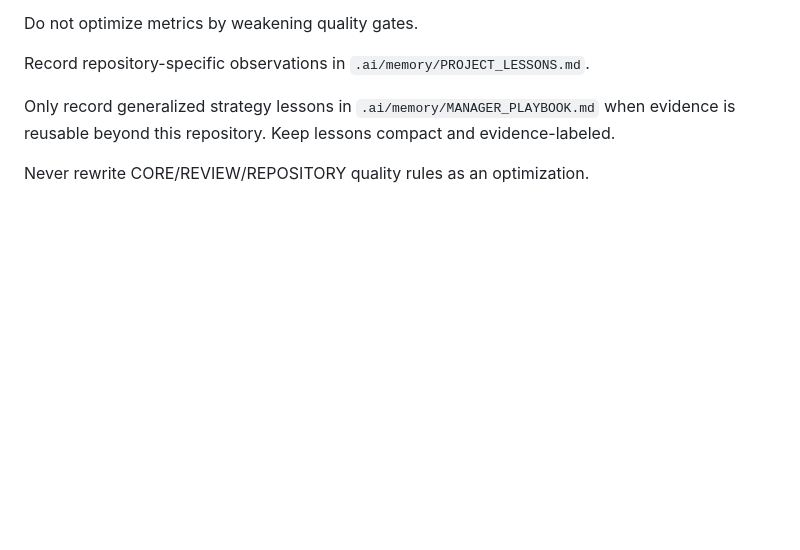
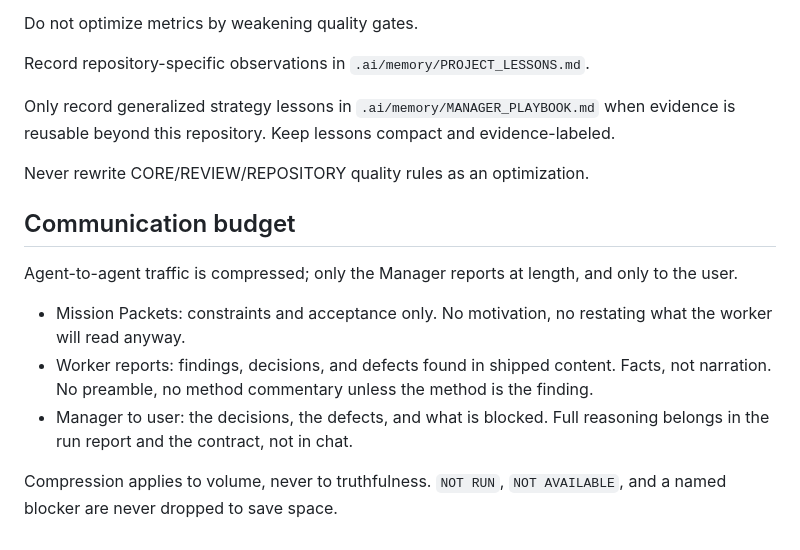
Before and after one commit to linjingzhu/sunshine, a Markdown page: .ai/MANAGER.md, the part around the change. Rendered like a GitHub page; blank space fills up the shorter version.

```diff
--- a/.ai/MANAGER.md
+++ b/.ai/MANAGER.md
@@ -152,3 +152,19 @@ Record repository-specific observations in `.ai/memory/PROJECT_LESSONS.md`.
 Only record generalized strategy lessons in `.ai/memory/MANAGER_PLAYBOOK.md` when evidence is reusable beyond this repository. Keep lessons compact and evidence-labeled.
 
 Never rewrite CORE/REVIEW/REPOSITORY quality rules as an optimization.
+
+## Communication budget
+
+Agent-to-agent traffic is compressed; only the Manager reports at length, and
+only to the user.
+
+- Mission Packets: constraints and acceptance only. No motivation, no restating
+  what the worker will read anyway.
+- Worker reports: findings, decisions, and defects found in shipped content.
+  Facts, not narration. No preamble, no method commentary unless the method is
+  the finding.
+- Manager to user: the decisions, the defects, and what is blocked. Full
+  reasoning belongs in the run report and the contract, not in chat.
+
+Compression applies to volume, never to truthfulness. `NOT RUN`, `NOT
+AVAILABLE`, and a named blocker are never dropped to save space.
```
Also changed, not shown: docs/decisions/0003-internal-scheme.md (added, +160 -0 lines).
